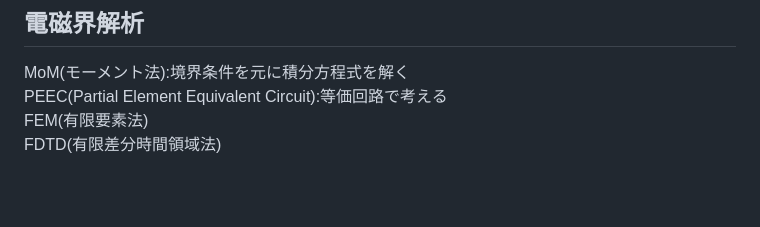
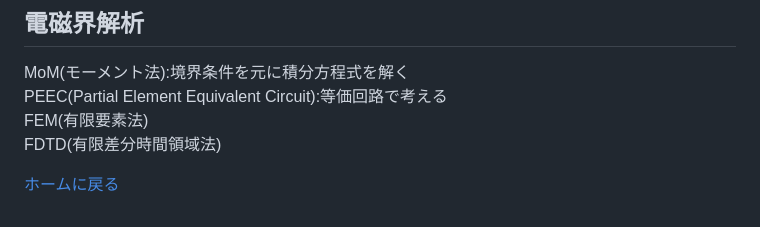
Before and after one commit to ncepst/ncepst.github.io, a Markdown page: RF_formula.md, the part around the change. Rendered like a GitHub page; blank space fills up the shorter version.

```diff
--- a/RF_formula.md
+++ b/RF_formula.md
@@ -234,3 +234,5 @@ MoM(モーメント法):境界条件を元に積分方程式を解く
 PEEC(Partial Element Equivalent Circuit):等価回路で考える
 FEM(有限要素法)
 FDTD(有限差分時間領域法)
+
+[ホームに戻る](index.md)
```
